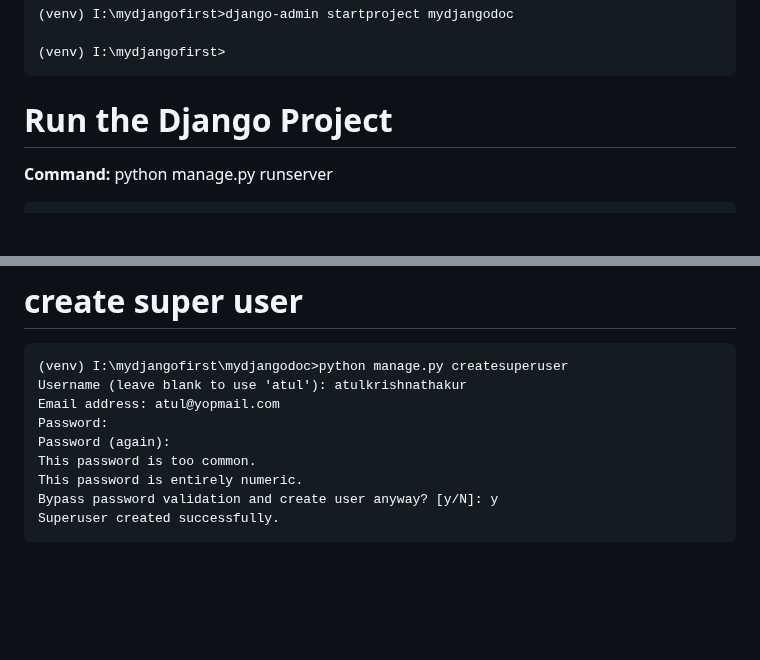
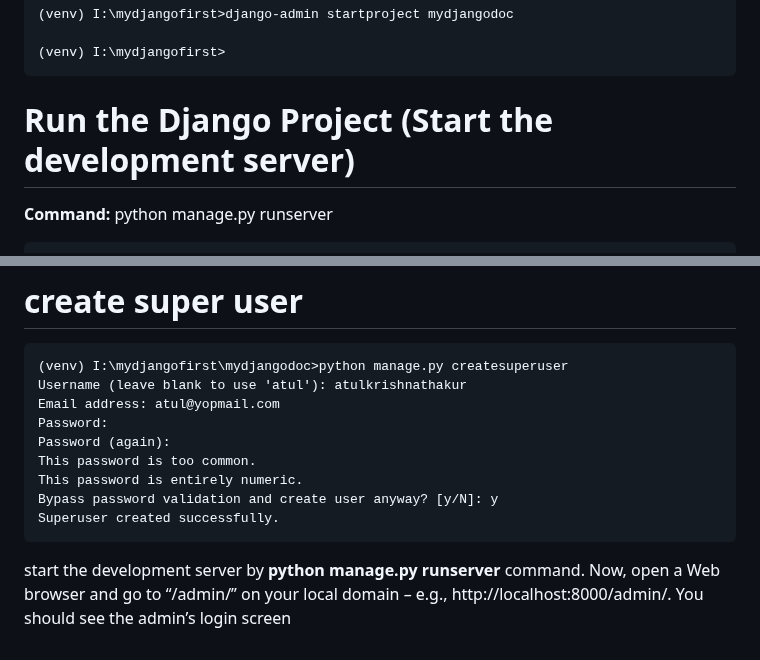
Before and after one commit to atulkrishnathakur/mydjangodoc, a Markdown page: README.md, 2 parts joined by grey strips. Rendered like a GitHub page; blank space fills up the shorter version.

Commit message:
Update README.md
create super user

````diff
--- a/README.md
+++ b/README.md
@@ -108,7 +108,7 @@ django-admin startproject projectName
 (venv) I:\mydjangofirst>
 ```
 
-# Run the Django Project
+# Run the Django Project (Start the development server)
 <b>Command:</b>
 python manage.py runserver
 ```
@@ -447,3 +447,4 @@ This password is entirely numeric.
 Bypass password validation and create user anyway? [y/N]: y
 Superuser created successfully.
 ```
+start the development server by <b>python manage.py runserver</b> command. Now, open a Web browser and go to “/admin/” on your local domain – e.g., http://localhost:8000/admin/. You should see the admin’s login screen
````
